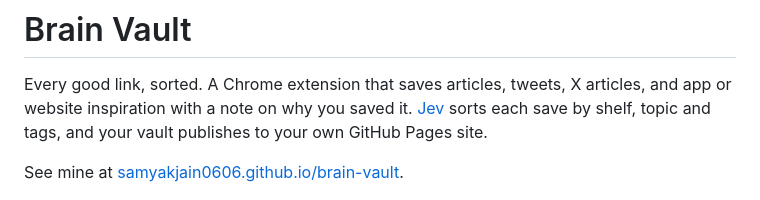
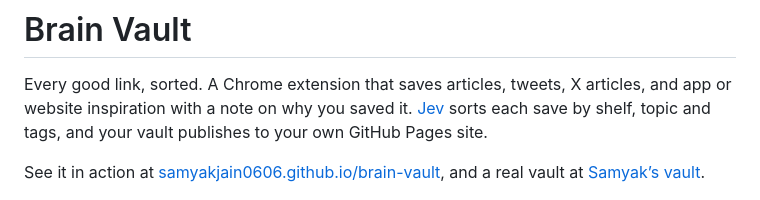
Before and after one commit to samyakjain0606/brain-vault-extension, a Markdown page: README.md, the part around the change. Drawn GitHub-style.

Commit message:
README: link the product site and a live vault
Co-Authored-By: Claude <noreply@anthropic.com>

```diff
--- a/README.md
+++ b/README.md
@@ -2,7 +2,7 @@
 
 Every good link, sorted. A Chrome extension that saves articles, tweets, X articles, and app or website inspiration with a note on why you saved it. [Jev](https://docs.typesafe.ai) sorts each save by shelf, topic and tags, and your vault publishes to your own GitHub Pages site.
 
-See mine at [samyakjain0606.github.io/brain-vault](https://samyakjain0606.github.io/brain-vault/).
+See it in action at [samyakjain0606.github.io/brain-vault](https://samyakjain0606.github.io/brain-vault/), and a real vault at [Samyak’s vault](https://samyakjain0606.github.io/brain-vault/vault.html).
 
 <p>
   <img src="docs/panel.png" alt="The Brain Vault side panel" width="300">
```
